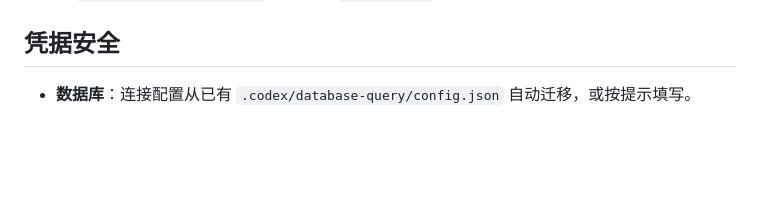
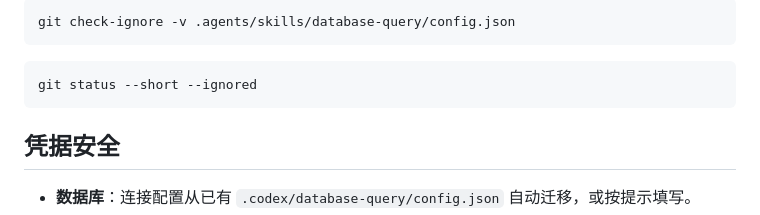
Before and after one commit to guilianerde/skills-init, a Markdown page: README.md, the part around one of its changes. Rendered like a GitHub page; blank space fills up the shorter version.

````diff
--- a/README.md
+++ b/README.md
@@ -427,3 +458,11 @@ CI（`.github/workflows/test.yml`）在 push 到 main 和每个 PR 上运行：m
+```bash
+git check-ignore -v .agents/skills/database-query/config.json
+```
+
+```bash
+git status --short --ignored
+```
+
 ## 凭据安全
 
 
````
Also changed, not shown: other parts of README.md (+31 -0 lines).
